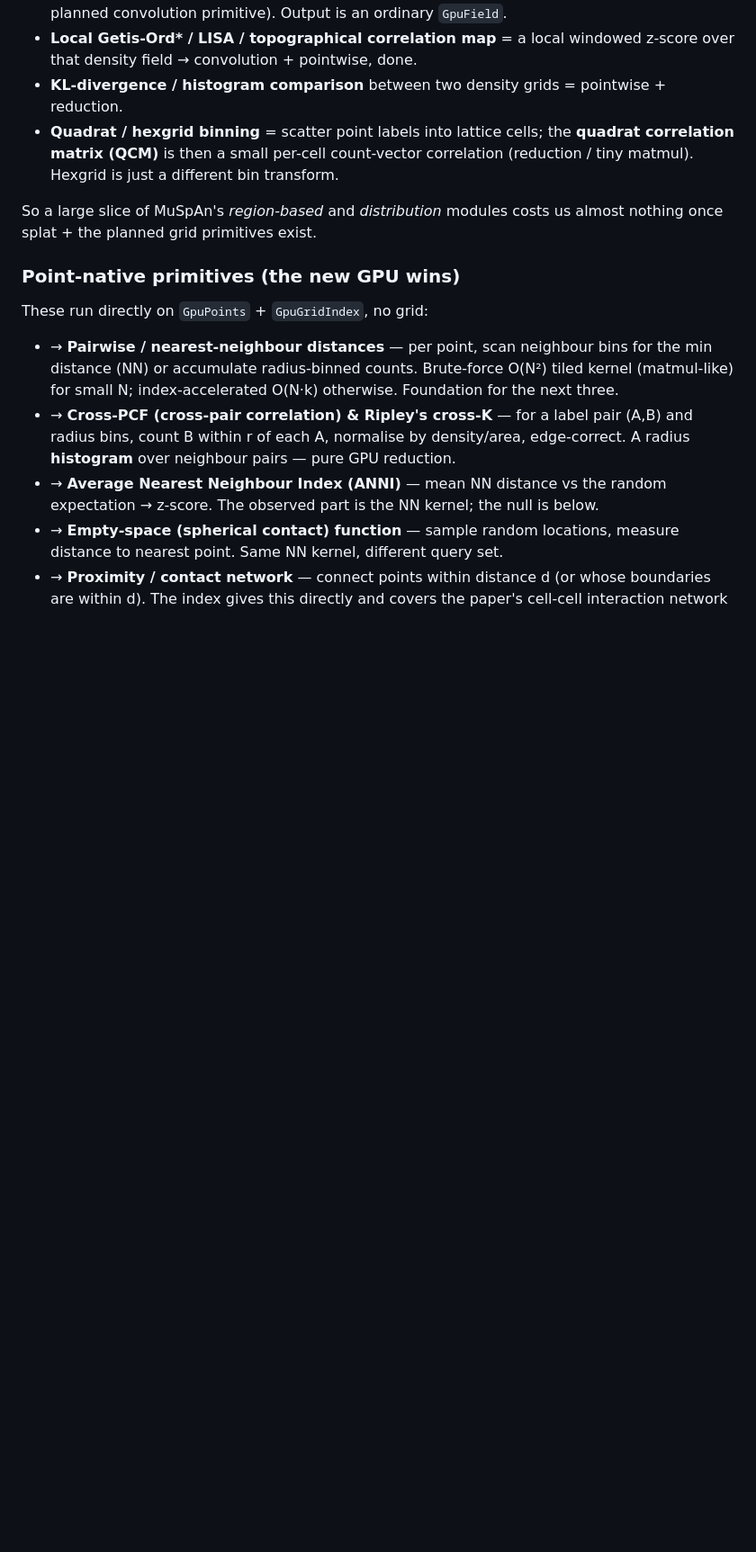
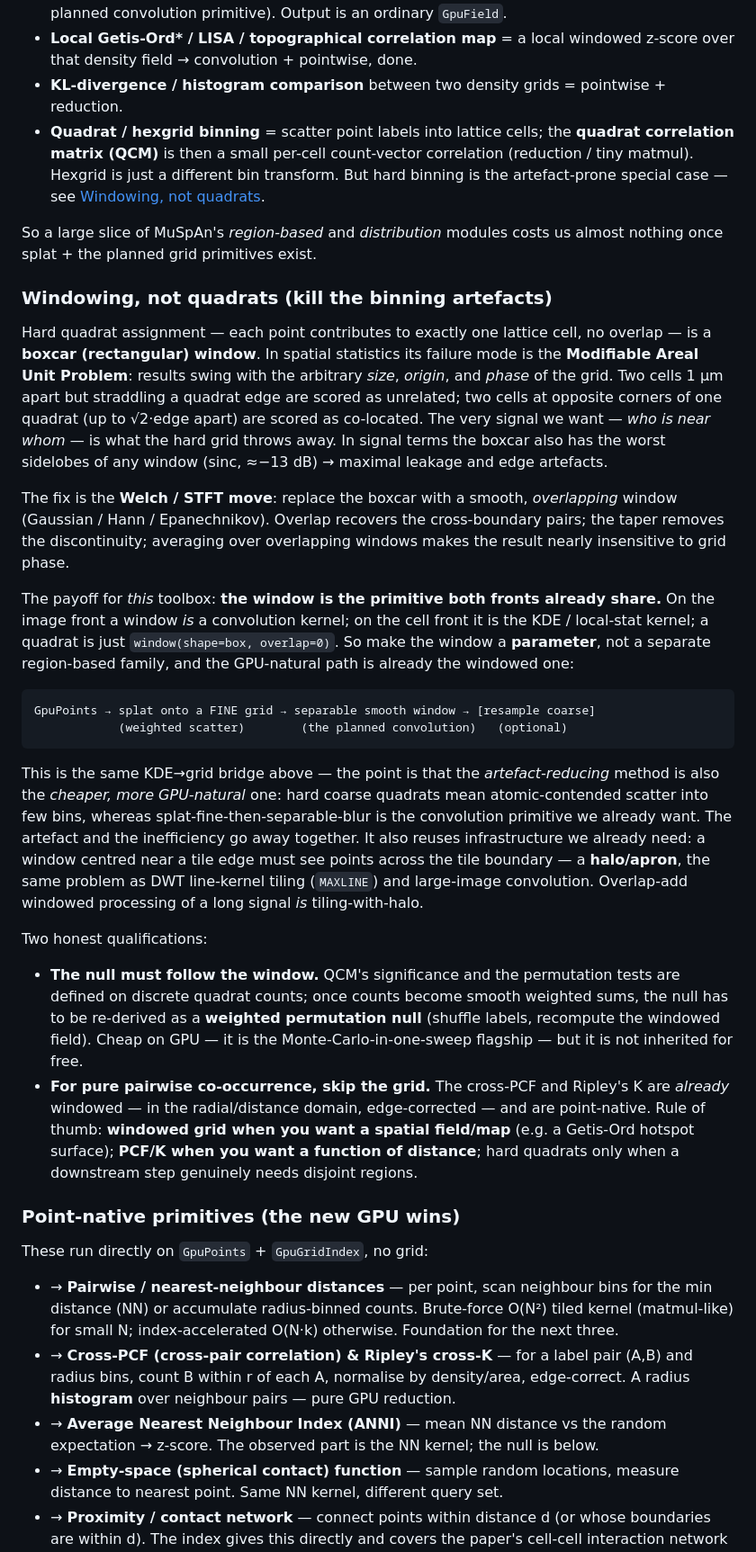
Before and after one commit to xinaesthete/intraspatial, a Markdown page: docs/gpu-primitives-toolbox.md, the part around one of its changes. Shown at 90% size. GitHub-like rendering; blank space fills up the shorter version.

Commit message:
docs: prefer windowing over quadrats in the discrete-cell plan
Add a "Windowing, not quadrats" subsection: hard quadrat binning is a boxcar
window (worst sidelobes) and triggers the Modifiable Areal Unit Problem, losing
cross-boundary relationships. Generalise to smooth overlapping windows
(Gaussian/Hann) — the Welch/STFT move — and reframe a quadrat as
window(box, overlap=0) so the window becomes a parameter shared by both fronts
(image-front convolution kernel == cell-front KDE/local-stat kernel). Note that
the GPU-natural splat-fine-then-separable-blur path is both artefact-reducing and
cheaper, and reuses the halo/tiling infra. Record two caveats: the null must be
re-derived as a weighted permutation null, and pairwise co-occurrence is better
served by the already-windowed cross-PCF/Ripley's K. Extend the method map.

Co-Authored-By: Claude Opus 4.8 <noreply@anthropic.com>

````diff
--- a/docs/gpu-primitives-toolbox.md
+++ b/docs/gpu-primitives-toolbox.md
@@ -157,9 +157,61 @@ GpuPoints → splat(kernel) → GpuField(density) → blur/getis-ord/threshold
 - **Quadrat / hexgrid binning** = scatter point labels into lattice cells; the
   **quadrat correlation matrix (QCM)** is then a small per-cell count-vector
   correlation (reduction / tiny matmul). Hexgrid is just a different bin transform.
+  But hard binning is the artefact-prone special case — see
+  [Windowing, not quadrats](#windowing-not-quadrats-kill-the-binning-artefacts).
 
 So a large slice of MuSpAn's *region-based* and *distribution* modules costs us
 almost nothing once splat + the planned grid primitives exist.
+
+### Windowing, not quadrats (kill the binning artefacts)
+
+Hard quadrat assignment — each point contributes to exactly one lattice cell, no
+overlap — is a **boxcar (rectangular) window**. In spatial statistics its failure
+mode is the **Modifiable Areal Unit Problem**: results swing with the arbitrary
+*size*, *origin*, and *phase* of the grid. Two cells 1 µm apart but straddling a
+quadrat edge are scored as unrelated; two cells at opposite corners of one quadrat
+(up to √2·edge apart) are scored as co-located. The very signal we want — *who is
+near whom* — is what the hard grid throws away. In signal terms the boxcar also
+has the worst sidelobes of any window (sinc, ≈−13 dB) → maximal leakage and edge
+artefacts.
+
+The fix is the **Welch / STFT move**: replace the boxcar with a smooth, *overlapping*
+window (Gaussian / Hann / Epanechnikov). Overlap recovers the cross-boundary pairs;
+the taper removes the discontinuity; averaging over overlapping windows makes the
+result nearly insensitive to grid phase.
+
+The payoff for *this* toolbox: **the window is the primitive both fronts already
+share.** On the image front a window *is* a convolution kernel; on the cell front
+it is the KDE / local-stat kernel; a quadrat is just `window(shape=box, overlap=0)`.
+So make the window a **parameter**, not a separate region-based family, and the
+GPU-natural path is already the windowed one:
+
+```
+GpuPoints → splat onto a FINE grid → separable smooth window → [resample coarse]
+            (weighted scatter)        (the planned convolution)   (optional)
+```
+
+This is the same KDE→grid bridge above — the point is that the *artefact-reducing*
+method is also the *cheaper, more GPU-natural* one: hard coarse quadrats mean
+atomic-contended scatter into few bins, whereas splat-fine-then-separable-blur is
+the convolution primitive we already want. The artefact and the inefficiency go
+away together. It also reuses infrastructure we already need: a window centred near
+a tile edge must see points across the tile boundary — a **halo/apron**, the same
+problem as DWT line-kernel tiling (`MAXLINE`) and large-image convolution.
+Overlap-add windowed processing of a long signal *is* tiling-with-halo.
+
+Two honest qualifications:
+
+- **The null must follow the window.** QCM's significance and the permutation tests
+  are defined on discrete quadrat counts; once counts become smooth weighted sums,
+  the null has to be re-derived as a **weighted permutation null** (shuffle labels,
+  recompute the windowed field). Cheap on GPU — it is the Monte-Carlo-in-one-sweep
+  flagship — but it is not inherited for free.
+- **For pure pairwise co-occurrence, skip the grid.** The cross-PCF and Ripley's K
+  are *already* windowed — in the radial/distance domain, edge-corrected — and are
+  point-native. Rule of thumb: **windowed grid when you want a spatial field/map**
+  (e.g. a Getis-Ord hotspot surface); **PCF/K when you want a function of distance**;
+  hard quadrats only when a downstream step genuinely needs disjoint regions.
 
 ### Point-native primitives (the new GPU wins)
 
````
Also changed, not shown: other parts of docs/gpu-primitives-toolbox.md (+2 -1 lines).
